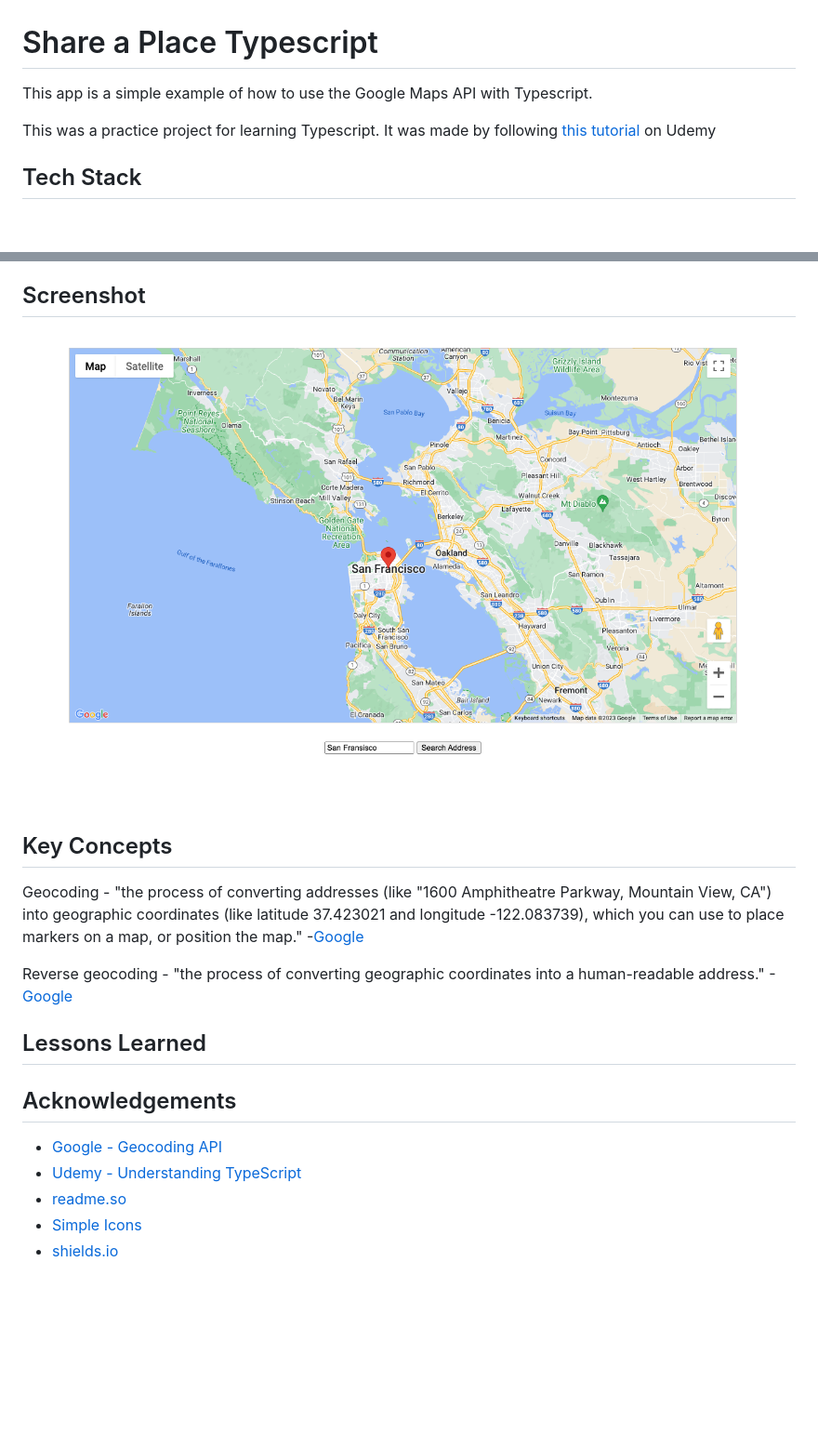
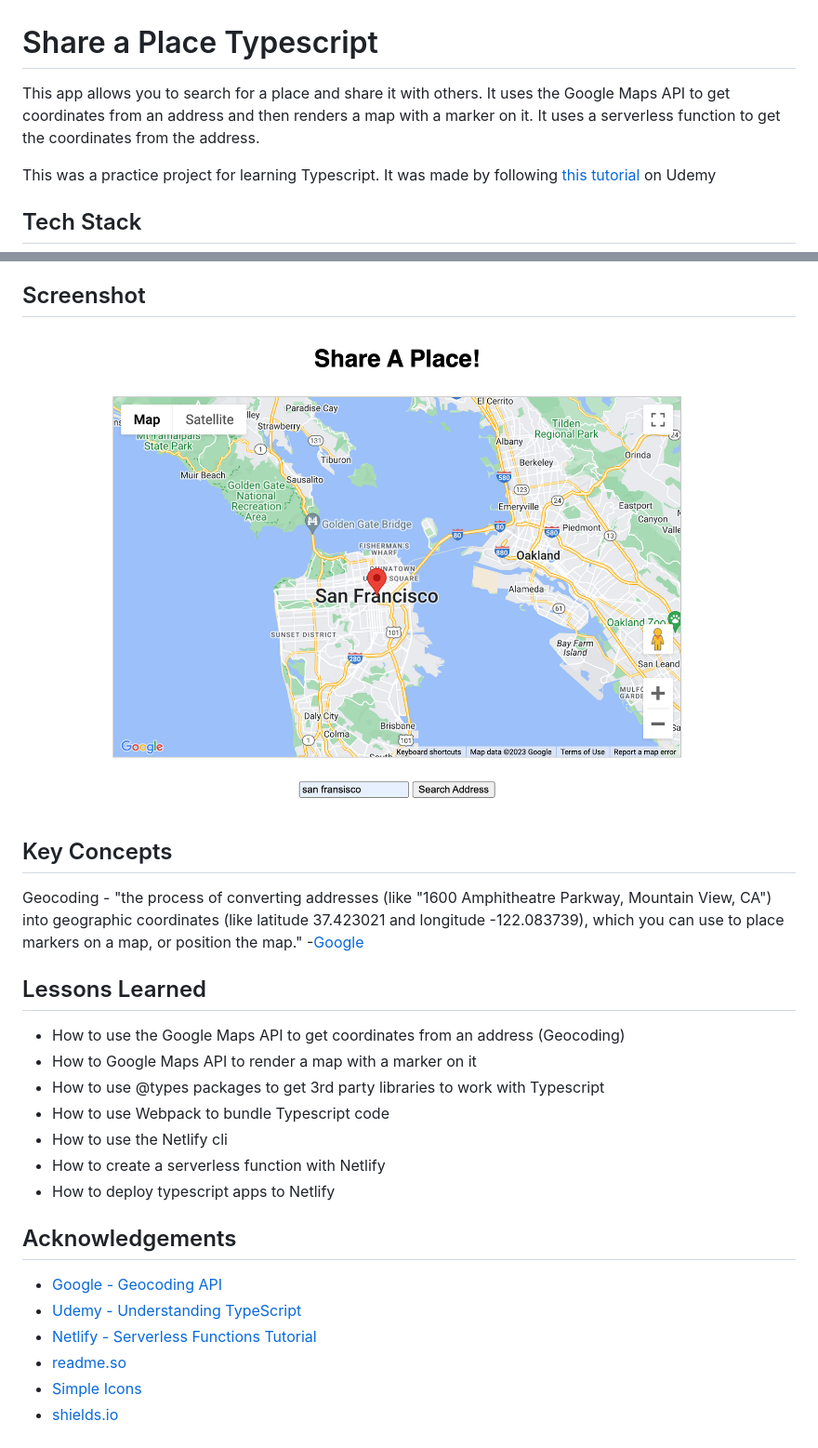
Before and after one commit to rioredwards/share-a-place-typescript, a Markdown page: README.md, 2 parts joined by grey strips. Shown: that part at 93% size. Rendered like a GitHub page; pictures changed too: assets/screenshot.png; blank space fills up the shorter version.

Commit message:
Clean Up code & update README

```diff
--- a/README.md
+++ b/README.md
@@ -1,6 +1,6 @@
 # Share a Place Typescript
 
-This app is a simple example of how to use the Google Maps API with Typescript.
+This app allows you to search for a place and share it with others. It uses the Google Maps API to get coordinates from an address and then renders a map with a marker on it. It uses a serverless function to get the coordinates from the address.
 
 This was a practice project for learning Typescript. It was made by following [this tutorial](https://www.udemy.com/course/understanding-typescript/learn/lecture/16935782#content) on Udemy
 
@@ -21,14 +21,21 @@ This was a practice project for learning Typescript. It was made by following [t
 
 Geocoding - "the process of converting addresses (like "1600 Amphitheatre Parkway, Mountain View, CA") into geographic coordinates (like latitude 37.423021 and longitude -122.083739), which you can use to place markers on a map, or position the map." -[Google](https://developers.google.com/maps/documentation/geocoding/overview)
 
-Reverse geocoding - "the process of converting geographic coordinates into a human-readable address." -[Google](https://developers.google.com/maps/documentation/geocoding/overview)
+## Lessons Learned
 
-## Lessons Learned
+- How to use the Google Maps API to get coordinates from an address (Geocoding)
+- How to Google Maps API to render a map with a marker on it
+- How to use @types packages to get 3rd party libraries to work with Typescript
+- How to use Webpack to bundle Typescript code
+- How to use the Netlify cli
+- How to create a serverless function with Netlify
+- How to deploy typescript apps to Netlify
 
 ## Acknowledgements
 
 - [Google - Geocoding API](https://developers.google.com/maps/documentation/geocoding/overview)
 - [Udemy - Understanding TypeScript](https://www.udemy.com/course/understanding-typescript/)
+- [Netlify - Serverless Functions Tutorial](https://explorers.netlify.com/learn/up-and-running-with-serverless-functions)
 - [readme.so](https://readme.so/editor)
 - [Simple Icons](https://simpleicons.org/?q=redux)
 - [shields.io](https://shields.io/)
```
